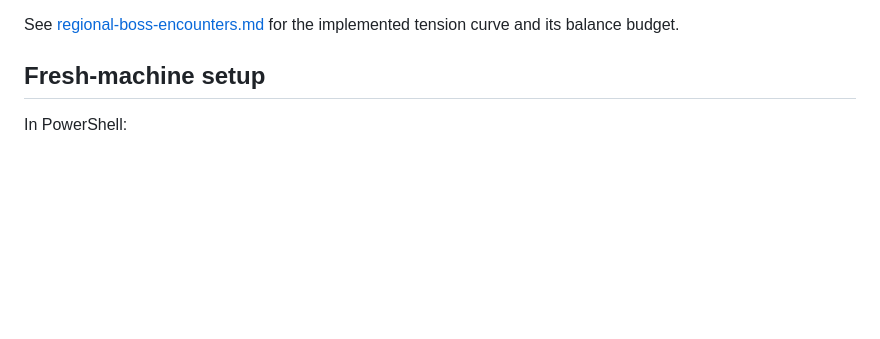
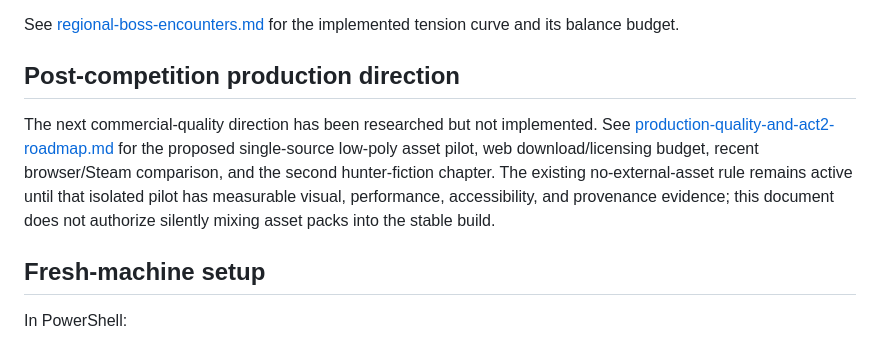
Before and after one commit to Hakhyun-Kim/constellation-blocks, a Markdown page: docs/CONTINUATION.md, the part around the change. Rendered like a GitHub page; blank space fills up the shorter version.

Commit message:
docs: plan production art and second chapter

```diff
--- a/docs/CONTINUATION.md
+++ b/docs/CONTINUATION.md
@@ -62,6 +62,16 @@ commits:
 
 See [regional-boss-encounters.md](design/regional-boss-encounters.md) for the
 implemented tension curve and its balance budget.
+
+## Post-competition production direction
+
+The next commercial-quality direction has been researched but not implemented.
+See [production-quality-and-act2-roadmap.md](design/production-quality-and-act2-roadmap.md)
+for the proposed single-source low-poly asset pilot, web download/licensing
+budget, recent browser/Steam comparison, and the second hunter-fiction chapter.
+The existing no-external-asset rule remains active until that isolated pilot has
+measurable visual, performance, accessibility, and provenance evidence; this
+document does not authorize silently mixing asset packs into the stable build.
 
 ## Fresh-machine setup
 
```
Also changed, not shown: docs/design/production-quality-and-act2-roadmap.md (added, +349 -0 lines).
